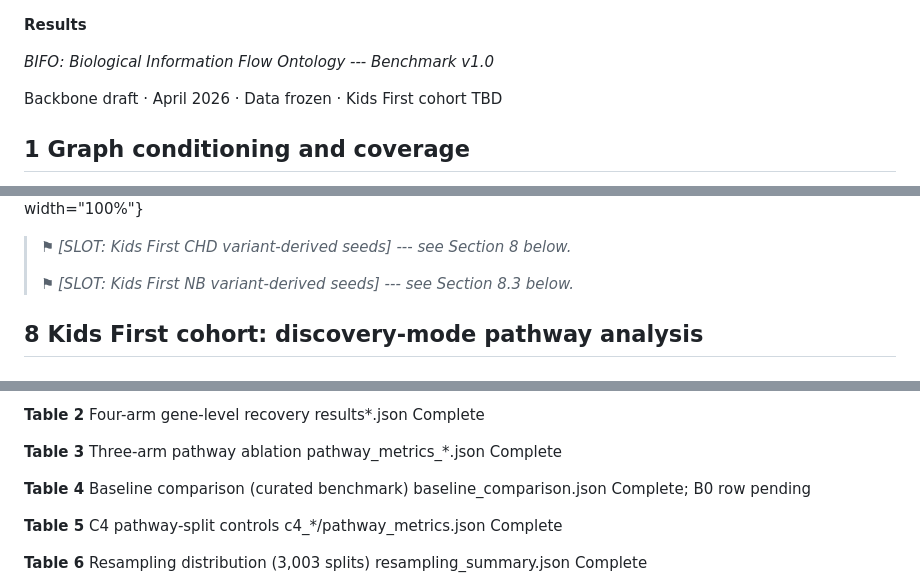
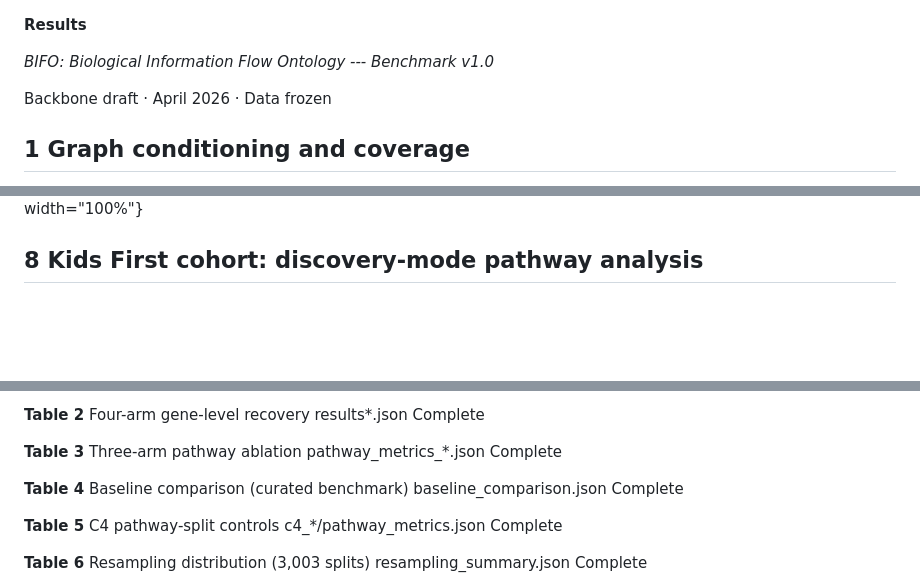
Before and after one commit to TaylorResearchLab/bifo-paper-1, a Markdown page: content/04.results.md, 3 parts joined by grey strips. Drawn GitHub-style; blank space fills up the shorter version.

Commit message:
Remove stale draft markers: TBD watermark, SLOT placeholders, B0 pending note

```diff
--- a/content/04.results.md
+++ b/content/04.results.md
@@ -2,7 +2,7 @@
 
 *BIFO: Biological Information Flow Ontology --- Benchmark v1.0*
 
-Backbone draft · April 2026 · Data frozen · Kids First cohort TBD
+Backbone draft · April 2026 · Data frozen
 
 ## 1 Graph conditioning and coverage
 
@@ -269,9 +269,7 @@ The planned DisGeNET extension will test whether adding the evidence-layer sourc
 Schematic of the conditioned BIFO graph. The gene/molecular layer (top) contains gene and protein concept nodes connected by mechanistic flow-class edges (signal transduction, protein interaction, transcription). The pathway layer (bottom) contains curated pathway concept nodes from WikiPathways, Reactome, and related sources. The two layers are structurally separated in the mechanistic subgraph; connectivity is mediated exclusively by Pathway Contribution bridge edges (orange, dashed). Variant-gene seeds (filled nodes) inject PPR probability mass into the gene layer, which propagates down through admissible bridge edges to the pathway layer. In the ablation arm, bridge edges are removed and the pathway layer is unreachable from seed genes — the structural finding of Section 3.
 ](images/fig7_schematic.png){#fig:schematic width="100%"}
 
-> *⚑ \[SLOT: Kids First CHD variant-derived seeds\] --- see Section 8 below.*
->
-> *⚑ \[SLOT: Kids First NB variant-derived seeds\] --- see Section 8.3 below.*
+
 
 ## 8 Kids First cohort: discovery-mode pathway analysis
 
@@ -405,7 +403,7 @@ The following figures and tables support the Results sections above.
 
   **Table 3**     Three-arm pathway ablation                           pathway_metrics\_\*.json            Complete
 
-  **Table 4**     Baseline comparison (curated benchmark)              baseline_comparison.json            Complete; B0 row pending
+  **Table 4**     Baseline comparison (curated benchmark)              baseline_comparison.json            Complete
 
   **Table 5**     C4 pathway-split controls                            c4\_\*/pathway_metrics.json         Complete
 
```
